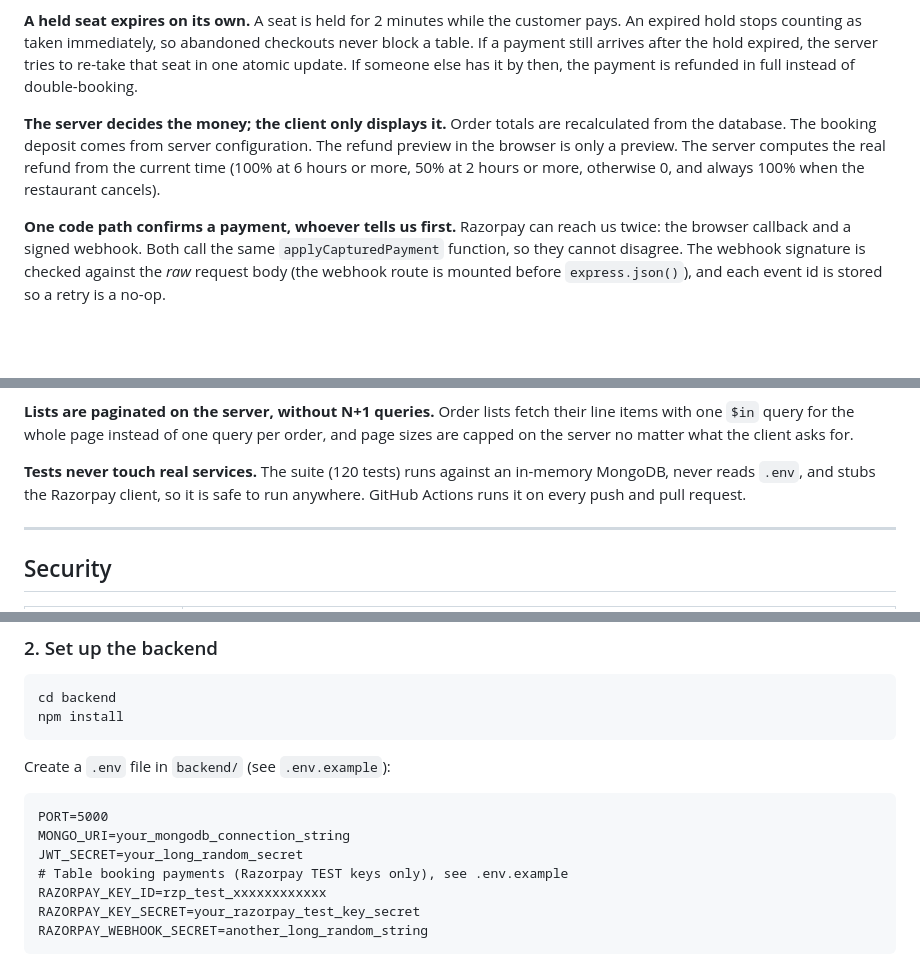
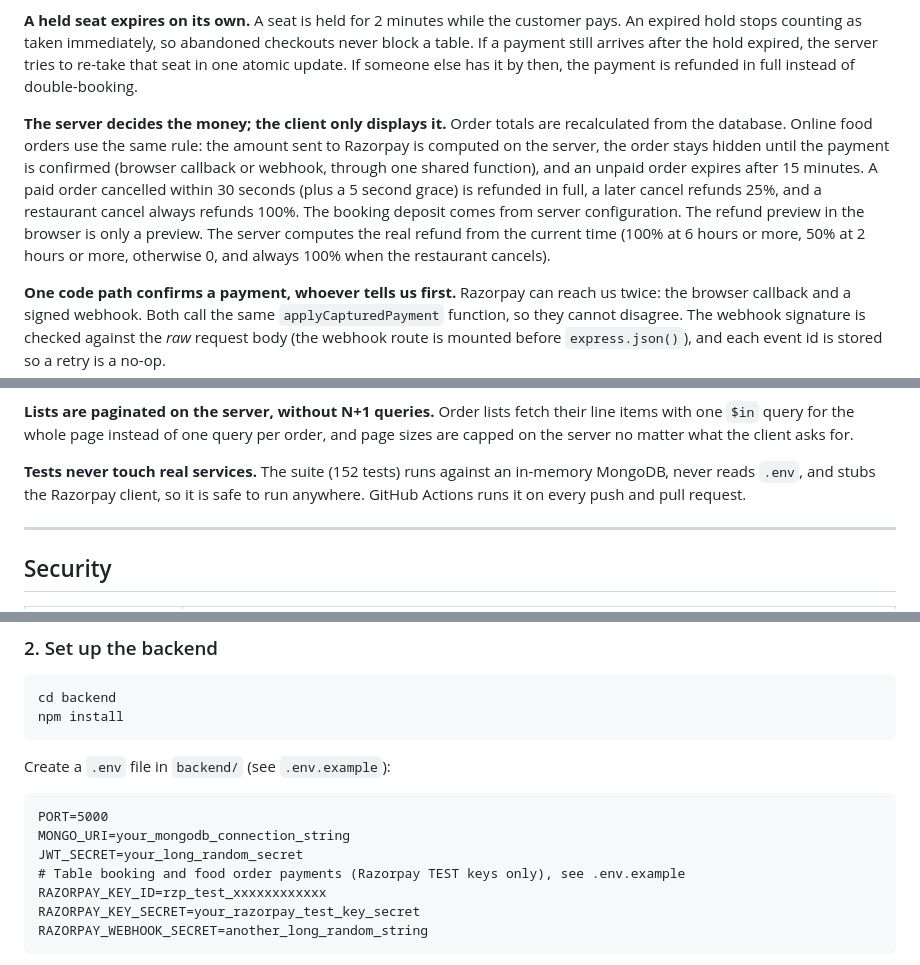
Before and after one commit to Ajitabhjha13/bite-rush, a Markdown page: README.md, 3 parts joined by grey strips. Drawn GitHub-style; blank space fills up the shorter version.

```diff
--- a/README.md
+++ b/README.md
@@ -142,7 +142,7 @@ A check-then-insert in Node has a race: two customers can both see a free table.
 A seat is held for 2 minutes while the customer pays. An expired hold stops counting as taken immediately, so abandoned checkouts never block a table. If a payment still arrives after the hold expired, the server tries to re-take that seat in one atomic update. If someone else has it by then, the payment is refunded in full instead of double-booking.
 
 **The server decides the money; the client only displays it.**
-Order totals are recalculated from the database. The booking deposit comes from server configuration. The refund preview in the browser is only a preview. The server computes the real refund from the current time (100% at 6 hours or more, 50% at 2 hours or more, otherwise 0, and always 100% when the restaurant cancels).
+Order totals are recalculated from the database. Online food orders use the same rule: the amount sent to Razorpay is computed on the server, the order stays hidden until the payment is confirmed (browser callback or webhook, through one shared function), and an unpaid order expires after 15 minutes. A paid order cancelled within 30 seconds (plus a 5 second grace) is refunded in full, a later cancel refunds 25%, and a restaurant cancel always refunds 100%. The booking deposit comes from server configuration. The refund preview in the browser is only a preview. The server computes the real refund from the current time (100% at 6 hours or more, 50% at 2 hours or more, otherwise 0, and always 100% when the restaurant cancels).
 
 **One code path confirms a payment, whoever tells us first.**
 Razorpay can reach us twice: the browser callback and a signed webhook. Both call the same `applyCapturedPayment` function, so they cannot disagree. The webhook signature is checked against the *raw* request body (the webhook route is mounted before `express.json()`), and each event id is stored so a retry is a no-op.
@@ -160,7 +160,7 @@ Behind Render and Cloudflare, `req.ip` can be a proxy. The limiter prefers the e
 Order lists fetch their line items with one `$in` query for the whole page instead of one query per order, and page sizes are capped on the server no matter what the client asks for.
 
 **Tests never touch real services.**
-The suite (120 tests) runs against an in-memory MongoDB, never reads `.env`, and stubs the Razorpay client, so it is safe to run anywhere. GitHub Actions runs it on every push and pull request.
+The suite (152 tests) runs against an in-memory MongoDB, never reads `.env`, and stubs the Razorpay client, so it is safe to run anywhere. GitHub Actions runs it on every push and pull request.
 
 ---
 
@@ -249,7 +249,7 @@ Create a `.env` file in `backend/` (see `.env.example`):
 PORT=5000
 MONGO_URI=your_mongodb_connection_string
 JWT_SECRET=your_long_random_secret
-# Table booking payments (Razorpay TEST keys only), see .env.example
+# Table booking and food order payments (Razorpay TEST keys only), see .env.example
 RAZORPAY_KEY_ID=rzp_test_xxxxxxxxxxxx
 RAZORPAY_KEY_SECRET=your_razorpay_test_key_secret
 RAZORPAY_WEBHOOK_SECRET=another_long_random_string
```
Also changed, not shown: other parts of README.md (+6 -4 lines).
